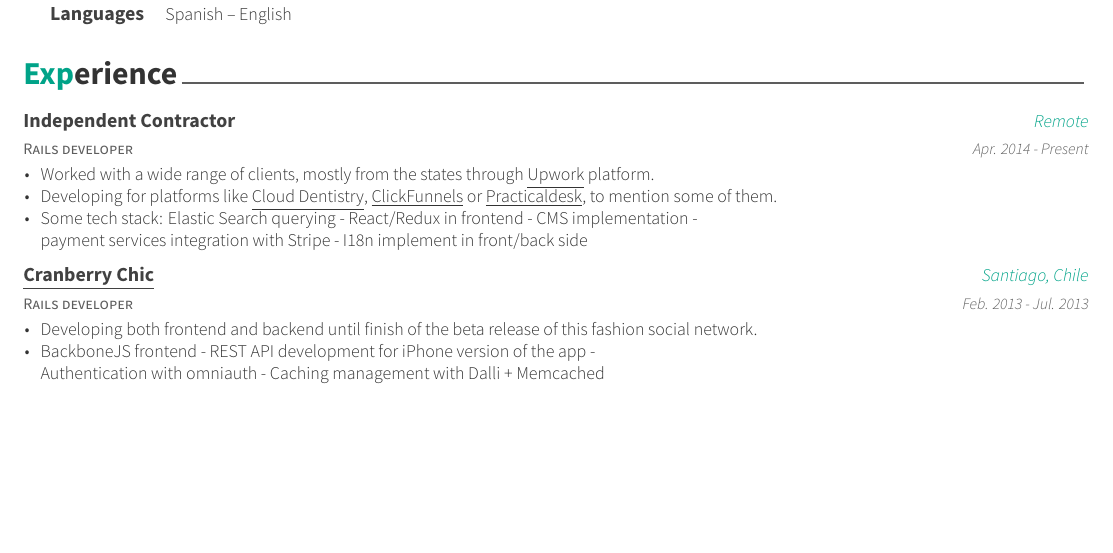
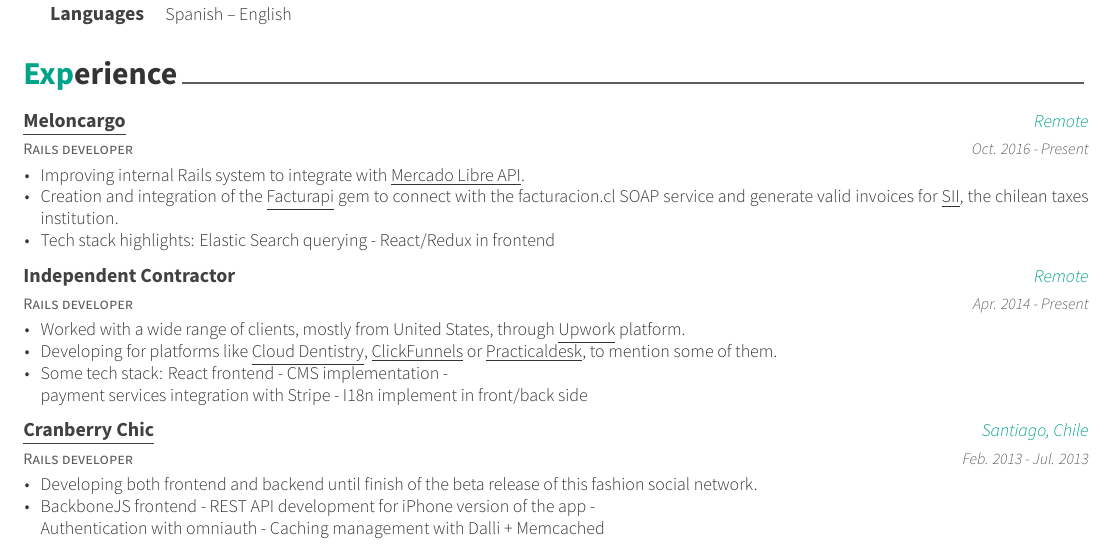
Before and after one commit to alagos/resume, a LaTeX CV (resume.tex, which reads resume/experience.tex): part of page 1 of 2, cut so that both start at the same text, the shorter picture padded with empty space. The pictures show the PDF file resume.pdf that the author committed with the source.

Commit message:
Adding new experience in meloncargo

```diff
--- a/resume/experience.tex
+++ b/resume/experience.tex
@@ -11,19 +11,38 @@
 %---------------------------------------------------------
   \cventry
     {Rails developer} % Job title
+    {\href{http://www.meloncargo.com/}{\underline{Meloncargo}}} % Organization
+    {Remote} % Location
+    {Oct. 2016 - Present} % Date(s)
+    {
+      \begin{cvitems} % Description(s) of tasks/responsibilities
+        \item { Improving internal Rails system to integrate with
+                \href{http://developers.mercadolibre.com/}{\underline{Mercado Libre API}}.}
+        \item { Creation and integration of the
+                \href{https://github.com/meloncargo/facturapi}{\underline{Facturapi}}
+                gem to connect with the facturacion.cl SOAP service and generate
+                valid invoices for \href{http://www.sii.cl}{\underline{SII}},
+                the chilean taxes institution.}
+        \item { Tech stack highlights: Elastic Search querying - React/Redux in frontend }
+      \end{cvitems}
+    }
+
+%---------------------------------------------------------
+  \cventry
+    {Rails developer} % Job title
     {Independent Contractor} % Organization
     {Remote} % Location
     {Apr. 2014 - Present} % Date(s)
     {
       \begin{cvitems} % Description(s) of tasks/responsibilities
-        \item { Worked with a wide range of clients, mostly from the states through
+        \item { Worked with a wide range of clients, mostly from United States, through
                 \href{https://www.upwork.com/freelancers/~0165692cc0b947512e}{\underline{Upwork}} platform.}
         \item { Developing for platforms like
                 \href{https://www.clouddentistry.com/}{\underline{Cloud Dentistry}},
                 \href{https://www.clickfunnels.com/}{\underline{ClickFunnels}} or
                 \href{https://practicaldesk.com/}{\underline{Practicaldesk}},
                 to mention some of them.}
-        \item { Some tech stack: Elastic Search querying - React/Redux in frontend - CMS implementation - \\
+        \item { Some tech stack: React frontend - CMS implementation - \\
                 payment services integration with Stripe - I18n implement in front/back side}
       \end{cvitems}
     }
```
Also changed, not shown: resume.tex (+2 -2 lines), resume.pdf, resume/experience.tex (2 more changed lines).
